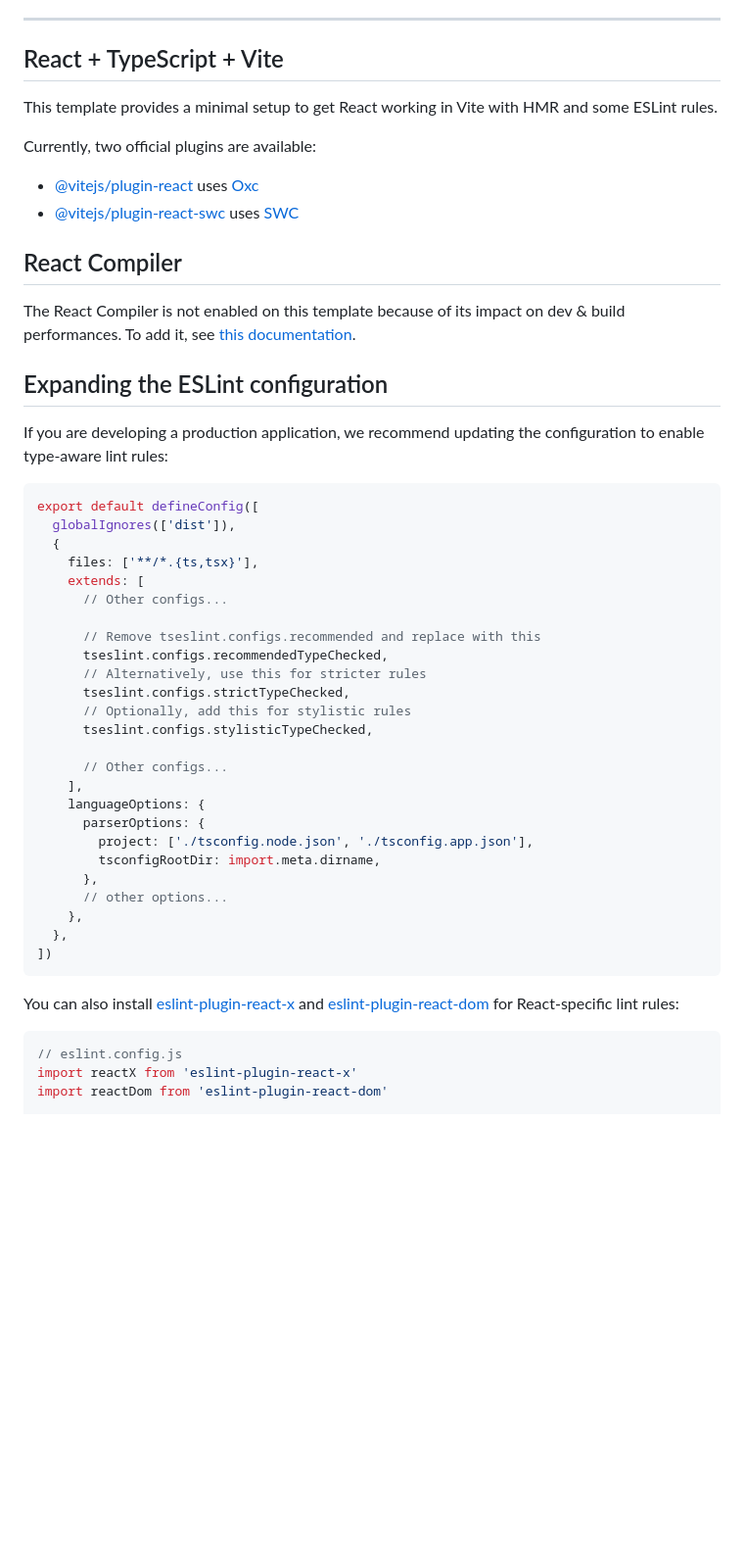
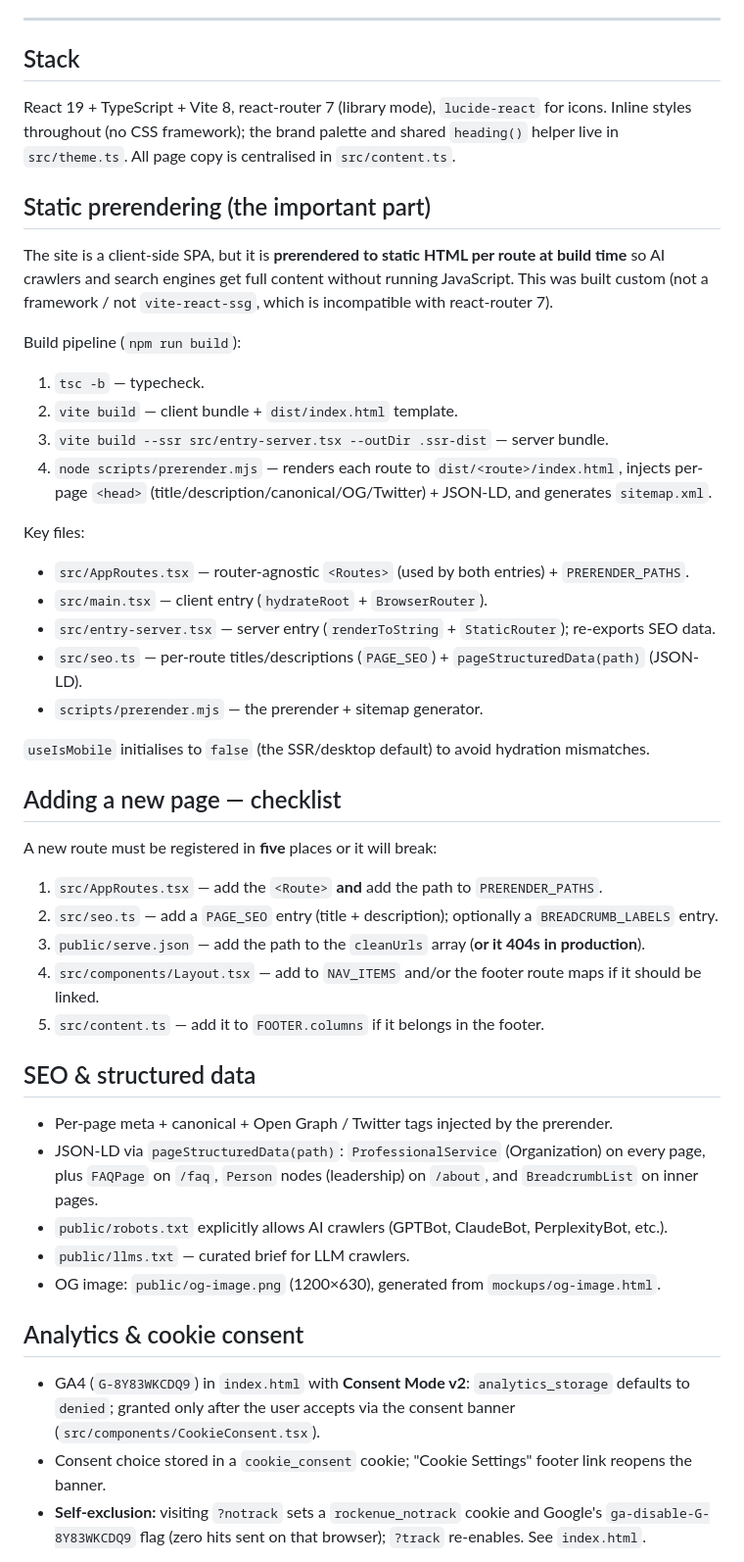
Before and after one commit to karolrockenue/rockenue-web, a Markdown page: CLAUDE.md, the part around one of its changes. Shown at 98% size. GitHub-like rendering; blank space fills up the shorter version.

Commit message:
docs: document the real architecture in CLAUDE.md
Replace the stale Vite-template boilerplate with accurate project docs:
prerender pipeline, add-a-page checklist, SEO/structured data, analytics &
consent, contact form, and the Railway/serve.json serving gotchas. Catalogue
the new faq.html mockup.

Co-Authored-By: Claude Opus 4.8 (1M context) <noreply@anthropic.com>

````diff
--- a/CLAUDE.md
+++ b/CLAUDE.md
@@ -15,55 +15,57 @@ browser (no build step needed). Most relevant:
 
 ---
 
-## React + TypeScript + Vite
+## Stack
 
-This template provides a minimal setup to get React working in Vite with HMR and some ESLint rules.
+React 19 + TypeScript + Vite 8, react-router 7 (library mode), `lucide-react` for icons.
+Inline styles throughout (no CSS framework); the brand palette and shared `heading()` helper
+live in `src/theme.ts`. All page copy is centralised in `src/content.ts`.
 
-Currently, two official plugins are available:
+## Static prerendering (the important part)
 
-- [@vitejs/plugin-react](https://github.com/vitejs/vite-plugin-react/blob/main/packages/plugin-react) uses [Oxc](https://oxc.rs)
-- [@vitejs/plugin-react-swc](https://github.com/vitejs/vite-plugin-react/blob/main/packages/plugin-react-swc) uses [SWC](https://swc.rs/)
+The site is a client-side SPA, but it is **prerendered to static HTML per route at build time**
+so AI crawlers and search engines get full content without running JavaScript. This was built
+custom (not a framework / not `vite-react-ssg`, which is incompatible with react-router 7).
 
-## React Compiler
+Build pipeline (`npm run build`):
+1. `tsc -b` — typecheck.
+2. `vite build` — client bundle + `dist/index.html` template.
+3. `vite build --ssr src/entry-server.tsx --outDir .ssr-dist` — server bundle.
+4. `node scripts/prerender.mjs` — renders each route to `dist/<route>/index.html`, injects
+   per-page `<head>` (title/description/canonical/OG/Twitter) + JSON-LD, and generates `sitemap.xml`.
 
-The React Compiler is not enabled on this template because of its impact on dev & build performances. To add it, see [this documentation](https://react.dev/learn/react-compiler/installation).
+Key files:
+- `src/AppRoutes.tsx` — router-agnostic `<Routes>` (used by both entries) + `PRERENDER_PATHS`.
+- `src/main.tsx` — client entry (`hydrateRoot` + `BrowserRouter`).
+- `src/entry-server.tsx` — server entry (`renderToString` + `StaticRouter`); re-exports SEO data.
+- `src/seo.ts` — per-route titles/descriptions (`PAGE_SEO`) + `pageStructuredData(path)` (JSON-LD).
+- `scripts/prerender.mjs` — the prerender + sitemap generator.
 
-## Expanding the ESLint configuration
+`useIsMobile` initialises to `false` (the SSR/desktop default) to avoid hydration mismatches.
 
-If you are developing a production application, we recommend updating the configuration to enable type-aware lint rules:
+## Adding a new page — checklist
 
-```js
-export default defineConfig([
-  globalIgnores(['dist']),
-  {
-    files: ['**/*.{ts,tsx}'],
-    extends: [
-      // Other configs...
+A new route must be registered in **five** places or it will break:
+1. `src/AppRoutes.tsx` — add the `<Route>` **and** add the path to `PRERENDER_PATHS`.
+2. `src/seo.ts` — add a `PAGE_SEO` entry (title + description); optionally a `BREADCRUMB_LABELS` entry.
+3. `public/serve.json` — add the path to the `cleanUrls` array (**or it 404s in production**).
+4. `src/components/Layout.tsx` — add to `NAV_ITEMS` and/or the footer route maps if it should be linked.
+5. `src/content.ts` — add it to `FOOTER.columns` if it belongs in the footer.
 
-      // Remove tseslint.configs.recommended and replace with this
-      tseslint.configs.recommendedTypeChecked,
-      // Alternatively, use this for stricter rules
-      tseslint.configs.strictTypeChecked,
-      // Optionally, add this for stylistic rules
-      tseslint.configs.stylisticTypeChecked,
+## SEO & structured data
 
-      // Other configs...
-    ],
-    languageOptions: {
-      parserOptions: {
-        project: ['./tsconfig.node.json', './tsconfig.app.json'],
-        tsconfigRootDir: import.meta.dirname,
-      },
-      // other options...
-    },
-  },
-])
-```
+- Per-page meta + canonical + Open Graph / Twitter tags injected by the prerender.
+- JSON-LD via `pageStructuredData(path)`: `ProfessionalService` (Organization) on every page,
+  plus `FAQPage` on `/faq`, `Person` nodes (leadership) on `/about`, and `BreadcrumbList` on inner pages.
+- `public/robots.txt` explicitly allows AI crawlers (GPTBot, ClaudeBot, PerplexityBot, etc.).
+- `public/llms.txt` — curated brief for LLM crawlers.
+- OG image: `public/og-image.png` (1200×630), generated from `mockups/og-image.html`.
 
-You can also install [eslint-plugin-react-x](https://github.com/Rel1cx/eslint-react/tree/main/packages/plugins/eslint-plugin-react-x) and [eslint-plugin-react-dom](https://github.com/Rel1cx/eslint-react/tree/main/packages/plugins/eslint-plugin-react-dom) for React-specific lint rules:
+## Analytics & cookie consent
 
-```js
-// eslint.config.js
-import reactX from 'eslint-plugin-react-x'
-import reactDom from 'eslint-plugin-react-dom'
+- GA4 (`G-8Y83WKCDQ9`) in `index.html` with **Consent Mode v2**: `analytics_storage` defaults to
+  `denied`; granted only after the user accepts via the consent banner (`src/components/CookieConsent.tsx`).
+- Consent choice stored in a `cookie_consent` cookie; "Cookie Settings" footer link reopens the banner.
+- **Self-exclusion:** visiting `?notrack` sets a `rockenue_notrack` cookie and Google's
+  `ga-disable-G-8Y83WKCDQ9` flag (zero hits sent on that browser); `?track` re-enables. See `index.html`.
 
````
Also changed, not shown: other parts of CLAUDE.md (+23 -21 lines), mockups/README.md (+3 -0 lines).
